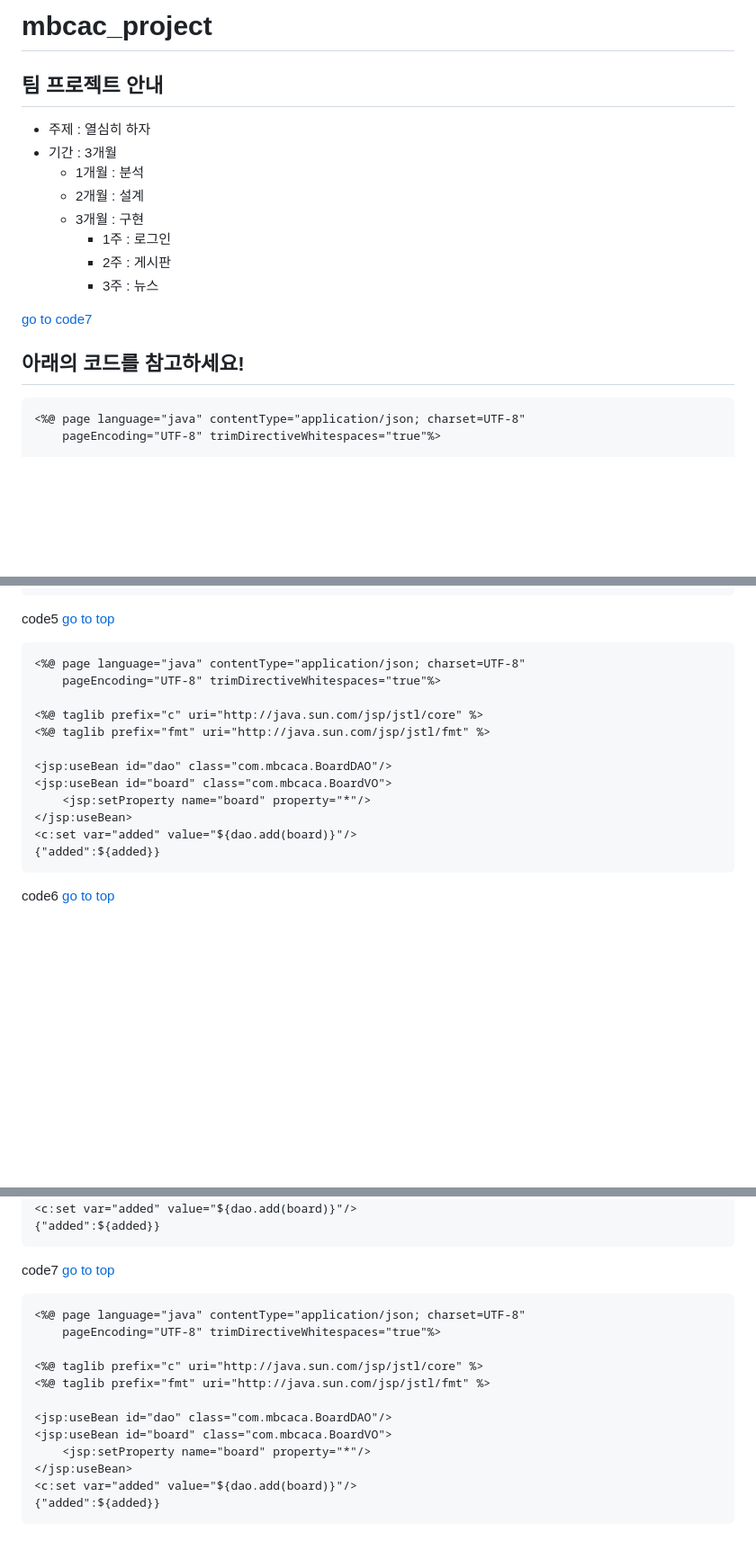
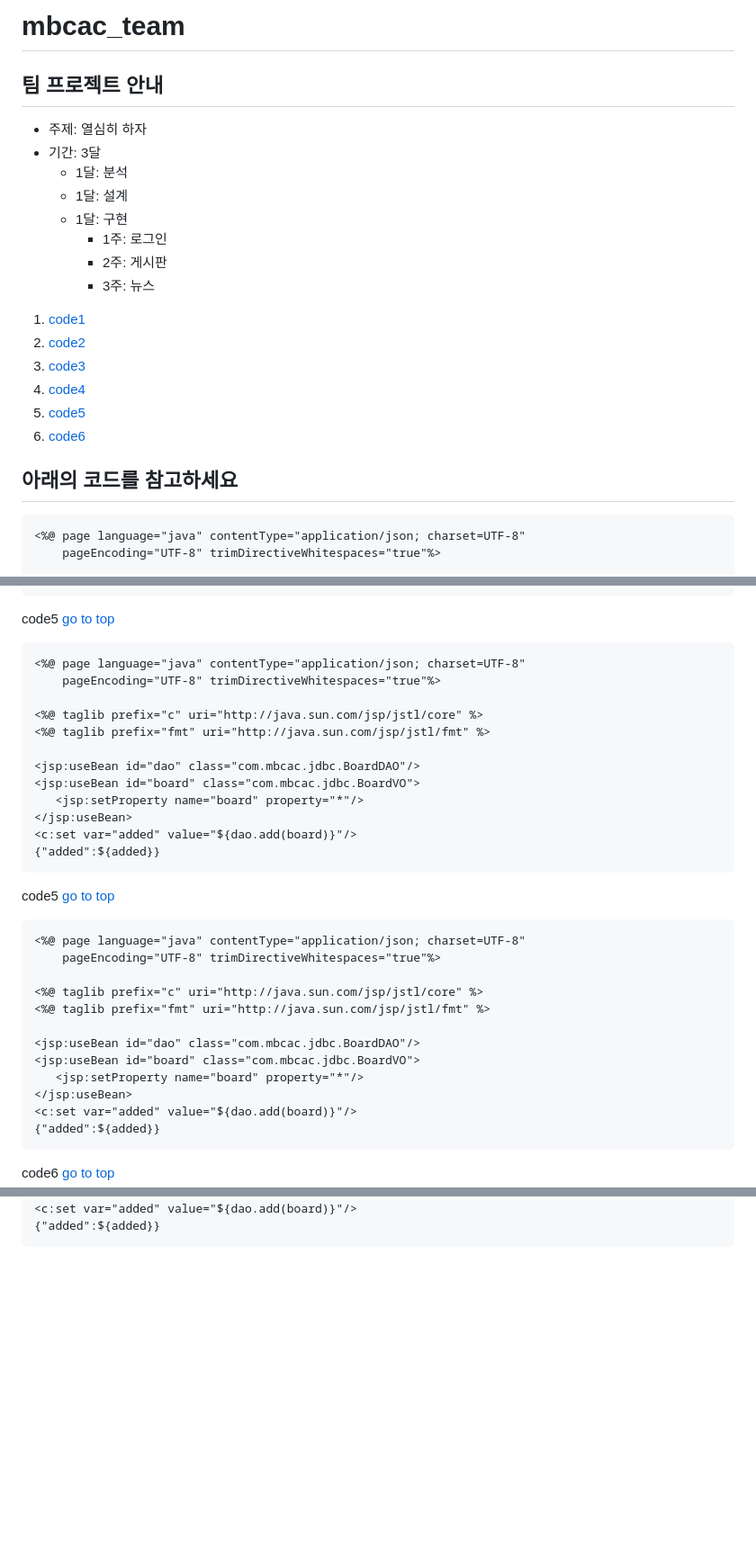
Before and after one commit to LimChanHee/mbcac_project, a Markdown page: README.md, 3 parts joined by grey strips. Shown at 90% size. Rendered like a GitHub page; blank space fills up the shorter version.

````diff
--- a/README.md
+++ b/README.md
@@ -1,18 +1,24 @@
-# mbcac_project
+# mbcac_team
 
 ## 팀 프로젝트 안내
-* 주제 : 열심히 하자
-* 기간 : 3개월
-  + 1개월 : 분석
-  + 2개월 : 설계
-  + 3개월 : 구현
-    - 1주 : 로그인
-    - 2주 : 게시판
-    - 3주 : 뉴스
+* 주제: 열심히 하자
+* 기간: 3달
+  + 1달: 분석
+  + 1달: 설계
+  + 1달: 구현
+    - 1주: 로그인
+    - 2주: 게시판
+    - 3주: 뉴스
 <a name="top"></a>
+1. [code1](#code1)
+2. [code2](#code2)
+3. [code3](#code3)
+4. [code4](#code4)
+5. [code5](#code5)
+5. [code6](#code6)
 
-[go to code7](#code7)
-## 아래의 코드를 참고하세요!
+
+## 아래의 코드를 참고하세요
 ```jsp
 <%@ page language="java" contentType="application/json; charset=UTF-8"
     pageEncoding="UTF-8" trimDirectiveWhitespaces="true"%>
@@ -93,7 +99,8 @@ $\color{#ff0000}{\textsf{색상 설정}}$
 <c:set var="added" value="${dao.add(board)}"/>
 {"added":${added}}
 ```
-<a name="code5">code5</a> [go to top](#top)
+
+<a name="code5">code5</a>  [go to top](#top)
 ```jsp
 <%@ page language="java" contentType="application/json; charset=UTF-8"
     pageEncoding="UTF-8" trimDirectiveWhitespaces="true"%>
@@ -101,9 +108,25 @@ $\color{#ff0000}{\textsf{색상 설정}}$
 <%@ taglib prefix="c" uri="http://java.sun.com/jsp/jstl/core" %>
 <%@ taglib prefix="fmt" uri="http://java.sun.com/jsp/jstl/fmt" %>
 
-<jsp:useBean id="dao" class="com.mbcaca.BoardDAO"/>
-<jsp:useBean id="board" class="com.mbcaca.BoardVO">
-	<jsp:setProperty name="board" property="*"/>
+<jsp:useBean id="dao" class="com.mbcac.jdbc.BoardDAO"/>
+<jsp:useBean id="board" class="com.mbcac.jdbc.BoardVO">
+   <jsp:setProperty name="board" property="*"/>
+</jsp:useBean>
+<c:set var="added" value="${dao.add(board)}"/>
+{"added":${added}}
+```
+
+<a name="code5">code5</a>  [go to top](#top)
+```jsp
+<%@ page language="java" contentType="application/json; charset=UTF-8"
+    pageEncoding="UTF-8" trimDirectiveWhitespaces="true"%>
+
+<%@ taglib prefix="c" uri="http://java.sun.com/jsp/jstl/core" %>
+<%@ taglib prefix="fmt" uri="http://java.sun.com/jsp/jstl/fmt" %>
+
+<jsp:useBean id="dao" class="com.mbcac.jdbc.BoardDAO"/>
+<jsp:useBean id="board" class="com.mbcac.jdbc.BoardVO">
+   <jsp:setProperty name="board" property="*"/>
 </jsp:useBean>
 <c:set var="added" value="${dao.add(board)}"/>
 {"added":${added}}
@@ -123,19 +146,3 @@ $\color{#ff0000}{\textsf{색상 설정}}$
 <c:set var="added" value="${dao.add(board)}"/>
 {"added":${added}}
 ```
-<a name="code7">code7</a> [go to top](#top) <a name="code7"></a>
-```jsp
-<%@ page language="java" contentType="application/json; charset=UTF-8"
-    pageEncoding="UTF-8" trimDirectiveWhitespaces="true"%>
-
-<%@ taglib prefix="c" uri="http://java.sun.com/jsp/jstl/core" %>
-<%@ taglib prefix="fmt" uri="http://java.sun.com/jsp/jstl/fmt" %>
-
-<jsp:useBean id="dao" class="com.mbcaca.BoardDAO"/>
-<jsp:useBean id="board" class="com.mbcaca.BoardVO">
-	<jsp:setProperty name="board" property="*"/>
-</jsp:useBean>
-<c:set var="added" value="${dao.add(board)}"/>
-{"added":${added}}
-```
-</p>
````
Also changed, not shown: other parts of README.md (+24 -24 lines).
